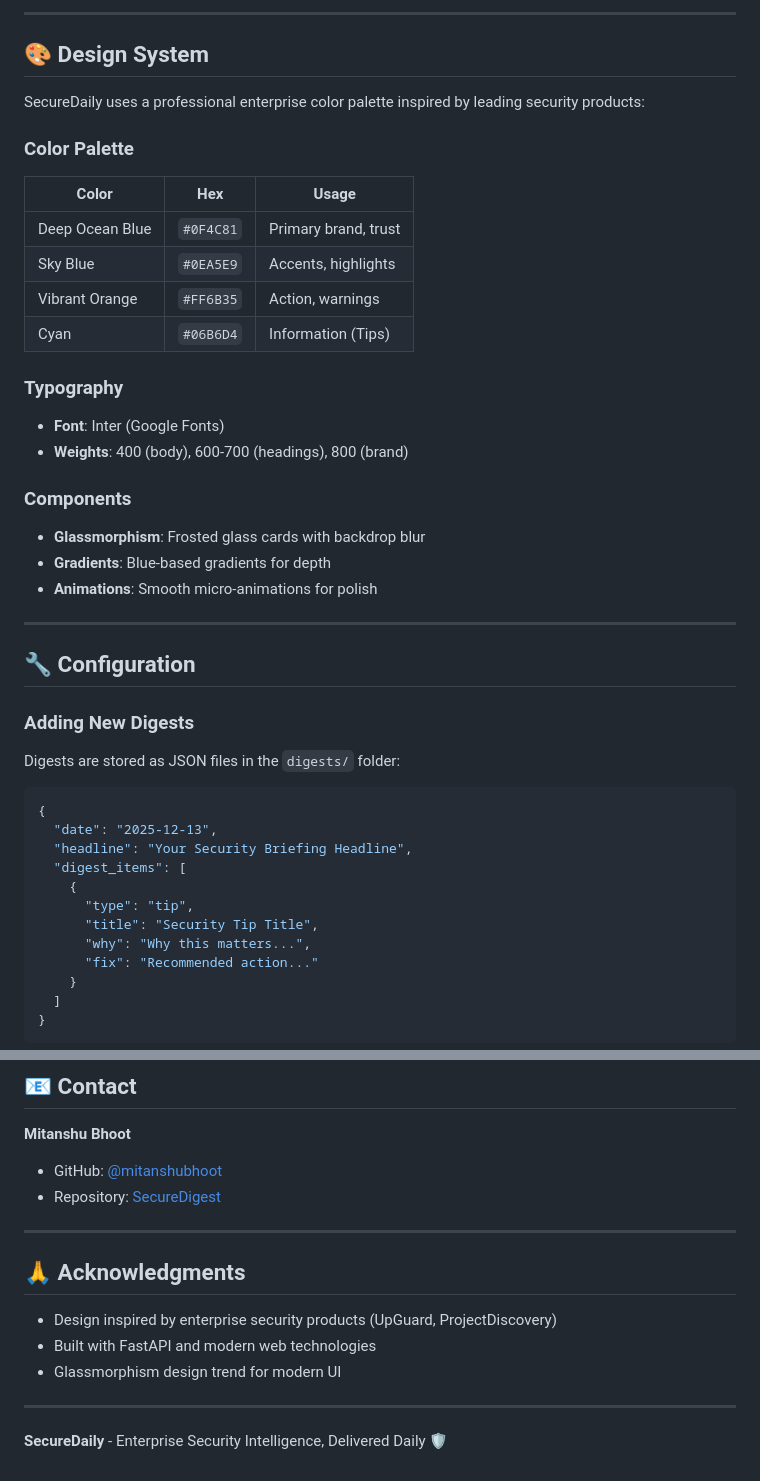
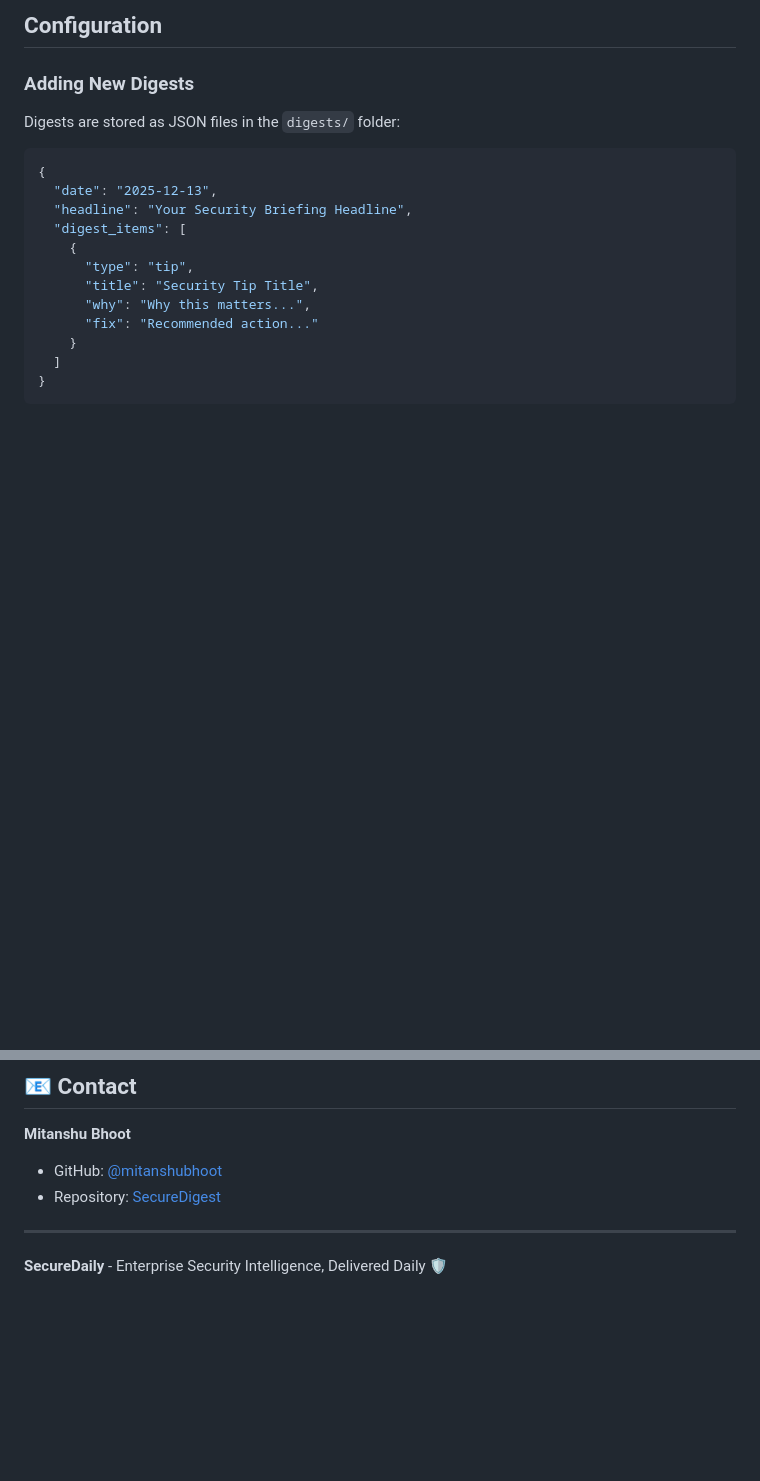
Before and after one commit to mitanshubhoot/SecureDigest, a Markdown page: README.md, 2 parts joined by grey strips. Rendered like a GitHub page; blank space fills up the shorter version.

```diff
--- a/README.md
+++ b/README.md
@@ -138,30 +79,4 @@ python scripts/generate_digest.py
----
-
-## 🎨 Design System
-
-SecureDaily uses a professional enterprise color palette inspired by leading security products:
-
-### Color Palette
-
-| Color | Hex | Usage |
-|-------|-----|-------|
-| Deep Ocean Blue | `#0F4C81` | Primary brand, trust |
-| Sky Blue | `#0EA5E9` | Accents, highlights |
-| Vibrant Orange | `#FF6B35` | Action, warnings |
-| Cyan | `#06B6D4` | Information (Tips) |
-
-### Typography
-- **Font**: Inter (Google Fonts)
-- **Weights**: 400 (body), 600-700 (headings), 800 (brand)
-
-### Components
-- **Glassmorphism**: Frosted glass cards with backdrop blur
-- **Gradients**: Blue-based gradients for depth
-- **Animations**: Smooth micro-animations for polish
-
----
-
-## 🔧 Configuration
+## Configuration
 
 ### Adding New Digests
 
@@ -256,12 +171,4 @@ Contributions are welcome! Please feel free to submit a Pull Request.
 
 ---
 
-## 🙏 Acknowledgments
-
-- Design inspired by enterprise security products (UpGuard, ProjectDiscovery)
-- Built with FastAPI and modern web technologies
-- Glassmorphism design trend for modern UI
-
----
-
 **SecureDaily** - Enterprise Security Intelligence, Delivered Daily 🛡️
```
Also changed, not shown: other parts of README.md (+0 -59 lines).
